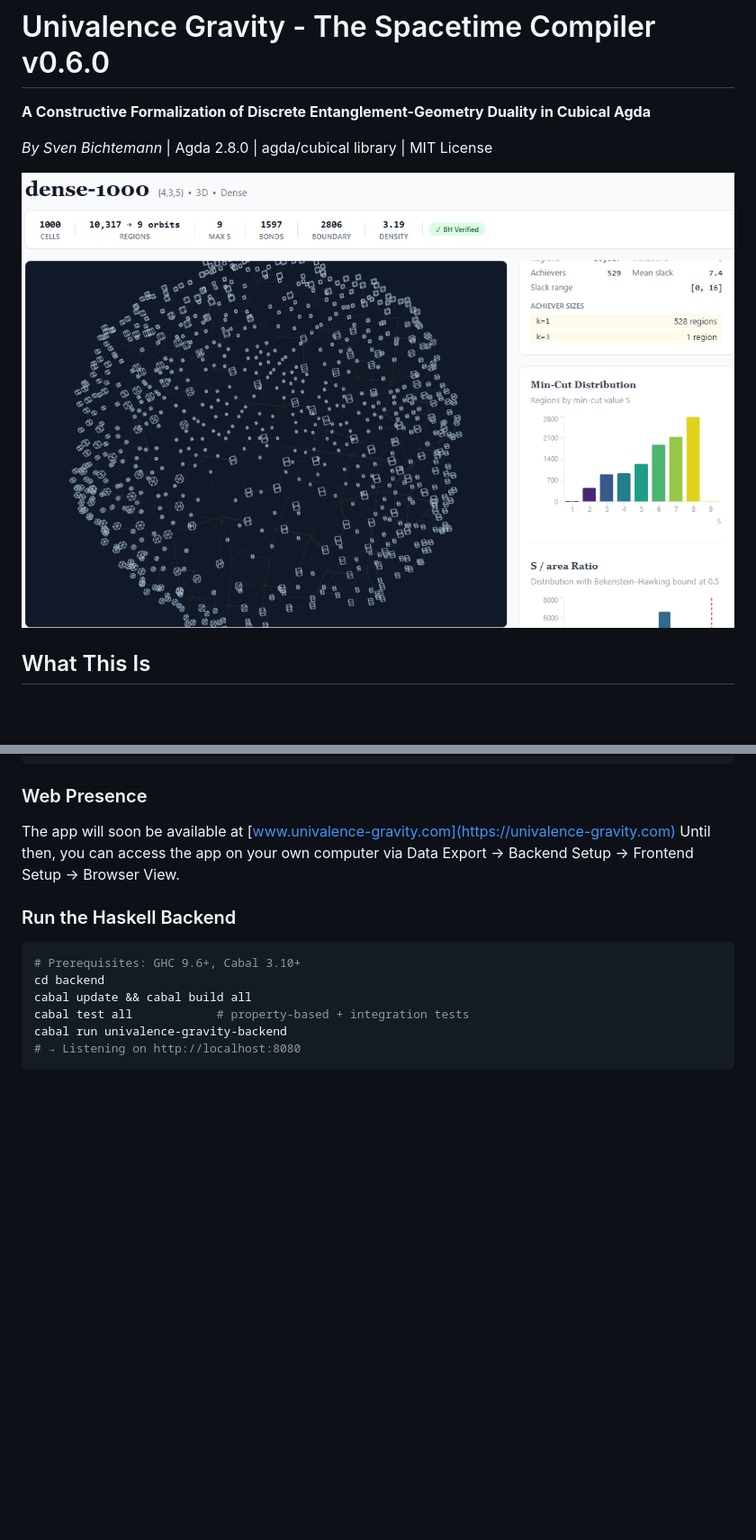
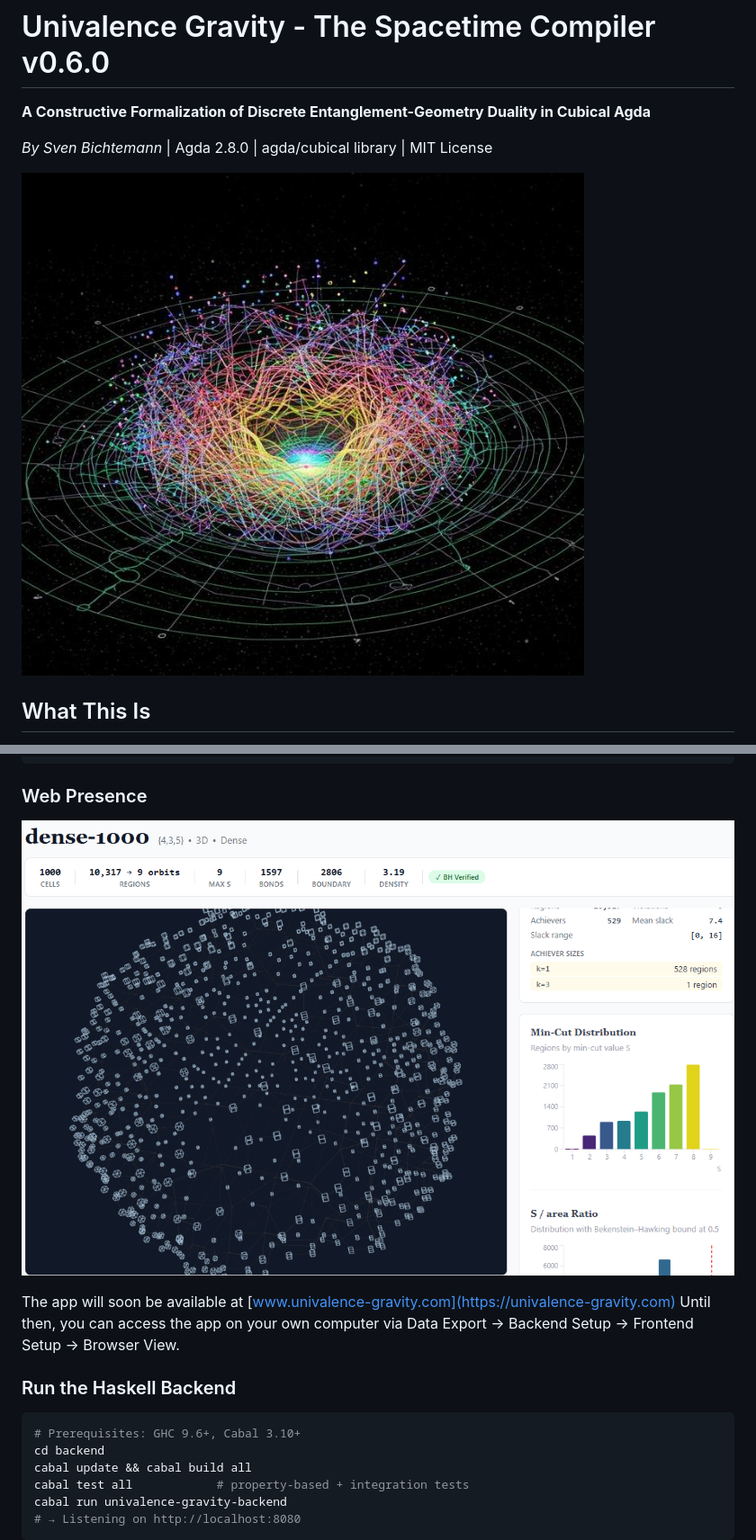
Before and after one commit to m4gnum-opus/univalence-gravity, a Markdown page: docs/README.md, 2 parts joined by grey strips. Shown: that part at 90% size. Rendered like a GitHub page; pictures changed too: docs/.img/README_head.jpeg (added); blank space fills up the shorter version.

````diff
--- a/docs/README.md
+++ b/docs/README.md
@@ -4,7 +4,7 @@
 
 *By Sven Bichtemann* | Agda 2.8.0 | agda/cubical library | MIT License
 
-![WebGL Excerpt](.img/README_FE-Cutout.png)
+![SpaceTimeCompilerPic](.img/README_head.jpeg)
 
 ## What This Is
 
@@ -73,6 +73,8 @@ agda -i src src/Quantum/QuantumBridge.agda   # Quantum superposition bridge
 ```
 
 ### Web Presence
+
+![WebGL Excerpt](.img/README_FE-Cutout.png)
 
 The app will soon be available at [www.univalence-gravity.com](https://univalence-gravity.com)
 Until then, you can access the app on your own computer via Data Export -> Backend Setup -> Frontend Setup -> Browser View.
````
